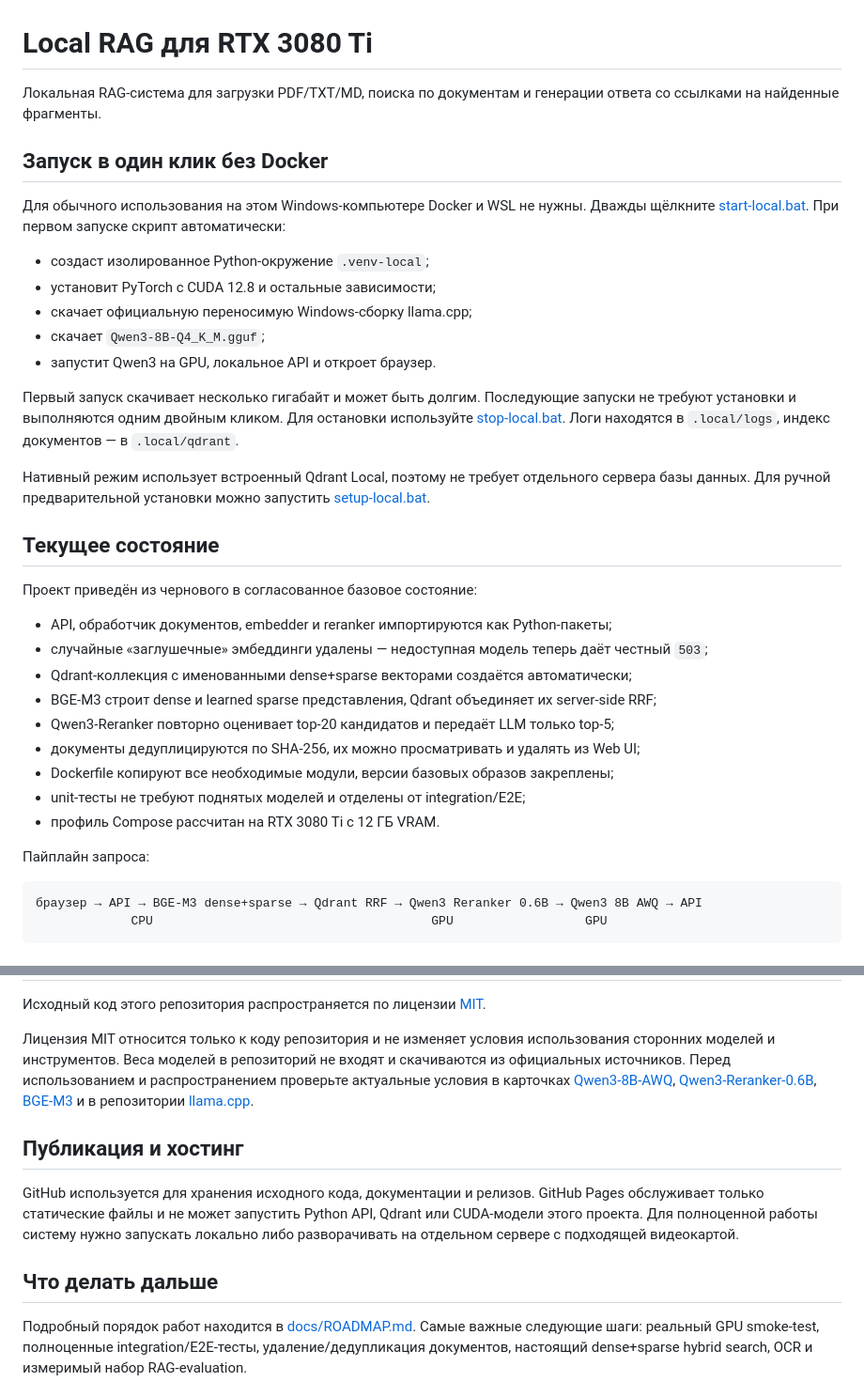
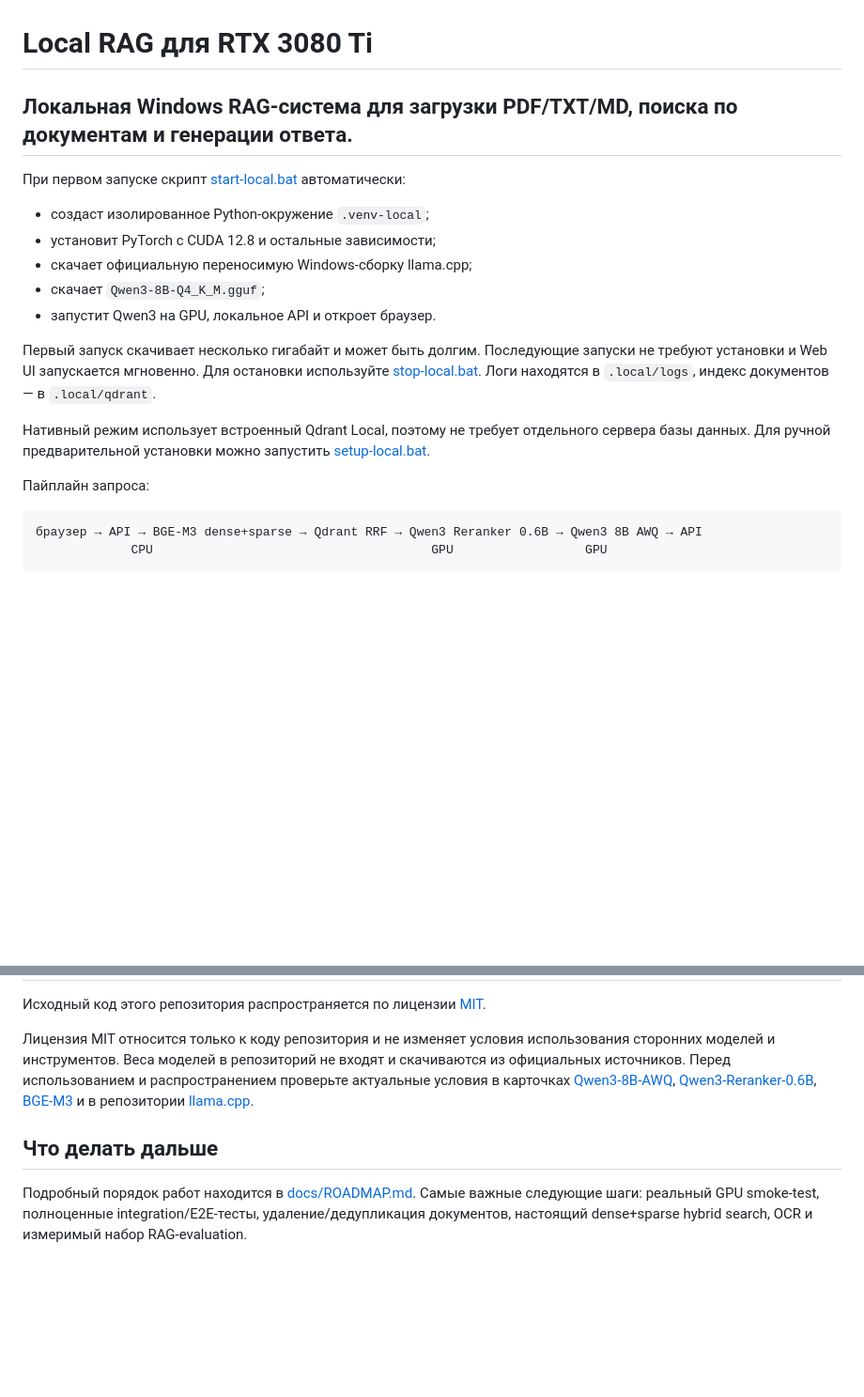
Before and after one commit to doonay/local-rag-rtx3080ti, a Markdown page: README.md, 2 parts joined by grey strips. Shown at 94% size. Rendered like a GitHub page; blank space fills up the shorter version.

````diff
--- a/README.md
+++ b/README.md
@@ -1,37 +1,22 @@
 # Local RAG для RTX 3080 Ti
 
-Локальная RAG-система для загрузки PDF/TXT/MD, поиска по документам и генерации ответа со ссылками на найденные фрагменты.
-
-## Запуск в один клик без Docker
-
-Для обычного использования на этом Windows-компьютере Docker и WSL не нужны. Дважды щёлкните [start-local.bat](start-local.bat). При первом запуске скрипт автоматически:
-
+## Локальная Windows RAG-система для загрузки PDF/TXT/MD, поиска по документам и генерации ответа.
+При первом запуске скрипт [start-local.bat](start-local.bat) автоматически:
 - создаст изолированное Python-окружение `.venv-local`;
 - установит PyTorch с CUDA 12.8 и остальные зависимости;
 - скачает официальную переносимую Windows-сборку llama.cpp;
 - скачает `Qwen3-8B-Q4_K_M.gguf`;
 - запустит Qwen3 на GPU, локальное API и откроет браузер.
 
-Первый запуск скачивает несколько гигабайт и может быть долгим. Последующие запуски не требуют установки и выполняются одним двойным кликом. Для остановки используйте [stop-local.bat](stop-local.bat). Логи находятся в `.local/logs`, индекс документов — в `.local/qdrant`.
+Первый запуск скачивает несколько гигабайт и может быть долгим.
+Последующие запуски не требуют установки и Web UI запускается мгновенно.
+Для остановки используйте [stop-local.bat](stop-local.bat).
+Логи находятся в `.local/logs`, индекс документов — в `.local/qdrant`.
 
-Нативный режим использует встроенный Qdrant Local, поэтому не требует отдельного сервера базы данных. Для ручной предварительной установки можно запустить [setup-local.bat](setup-local.bat).
-
-## Текущее состояние
-
-Проект приведён из чернового в согласованное базовое состояние:
-
-- API, обработчик документов, embedder и reranker импортируются как Python-пакеты;
-- случайные «заглушечные» эмбеддинги удалены — недоступная модель теперь даёт честный `503`;
-- Qdrant-коллекция с именованными dense+sparse векторами создаётся автоматически;
-- BGE-M3 строит dense и learned sparse представления, Qdrant объединяет их server-side RRF;
-- Qwen3-Reranker повторно оценивает top-20 кандидатов и передаёт LLM только top-5;
-- документы дедуплицируются по SHA-256, их можно просматривать и удалять из Web UI;
-- Dockerfile копируют все необходимые модули, версии базовых образов закреплены;
-- unit-тесты не требуют поднятых моделей и отделены от integration/E2E;
-- профиль Compose рассчитан на RTX 3080 Ti с 12 ГБ VRAM.
+Нативный режим использует встроенный Qdrant Local, поэтому не требует отдельного сервера базы данных.
+Для ручной предварительной установки можно запустить [setup-local.bat](setup-local.bat).
 
 Пайплайн запроса:
-
 ```text
 браузер → API → BGE-M3 dense+sparse → Qdrant RRF → Qwen3 Reranker 0.6B → Qwen3 8B AWQ → API
              CPU                                      GPU                  GPU
@@ -137,10 +43,5 @@ docker compose up -d
 
 Лицензия MIT относится только к коду репозитория и не изменяет условия использования сторонних моделей и инструментов. Веса моделей в репозиторий не входят и скачиваются из официальных источников. Перед использованием и распространением проверьте актуальные условия в карточках [Qwen3-8B-AWQ](https://huggingface.co/Qwen/Qwen3-8B-AWQ), [Qwen3-Reranker-0.6B](https://huggingface.co/Qwen/Qwen3-Reranker-0.6B), [BGE-M3](https://huggingface.co/BAAI/bge-m3) и в репозитории [llama.cpp](https://github.com/ggml-org/llama.cpp).
 
-## Публикация и хостинг
-
-GitHub используется для хранения исходного кода, документации и релизов. GitHub Pages обслуживает только статические файлы и не может запустить Python API, Qdrant или CUDA-модели этого проекта. Для полноценной работы систему нужно запускать локально либо разворачивать на отдельном сервере с подходящей видеокартой.
-
 ## Что делать дальше
-
 Подробный порядок работ находится в [docs/ROADMAP.md](docs/ROADMAP.md). Самые важные следующие шаги: реальный GPU smoke-test, полноценные integration/E2E-тесты, удаление/дедупликация документов, настоящий dense+sparse hybrid search, OCR и измеримый набор RAG-evaluation.
````
Also changed, not shown: other parts of README.md (+4 -83 lines).
